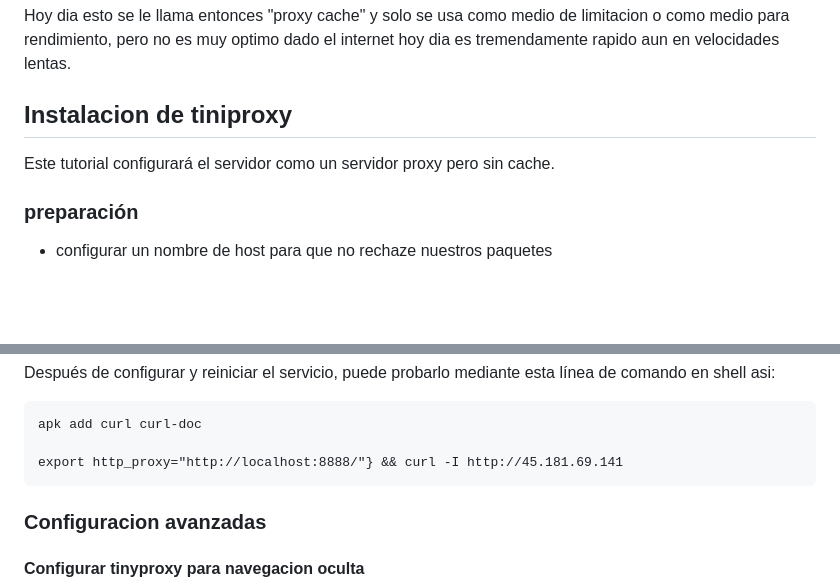
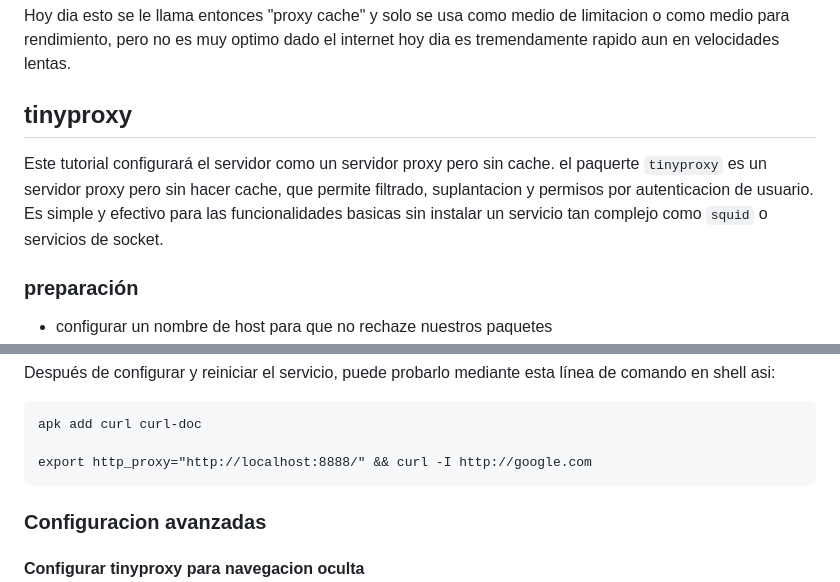
Before and after one commit to venenux/alpine-espanol, a Markdown page: recetas/server-tinyproxy.md, 2 parts joined by grey strips. Drawn GitHub-style; blank space fills up the shorter version.

Commit message:
tutorial tiniproxy ajuste de errores de tipeo en los comandos

````diff
--- a/recetas/server-tinyproxy.md
+++ b/recetas/server-tinyproxy.md
@@ -37,9 +37,13 @@ Hoy dia esto se le llama entonces "proxy cache" y solo se usa como medio de
 limitacion o como medio para rendimiento, pero no es muy optimo dado el
 internet hoy dia es tremendamente rapido aun en velocidades lentas.
 
-## Instalacion de tiniproxy
+## tinyproxy
 
 Este tutorial configurará el servidor como un servidor proxy pero sin cache.
+el paquerte `tinyproxy` es un servidor proxy pero sin hacer cache, que permite
+filtrado, suplantacion y permisos por autenticacion de usuario. Es simple
+y efectivo para las funcionalidades basicas sin instalar un servicio tan
+complejo como `squid` o servicios de socket.
 
 ### preparación
 
@@ -130,7 +134,7 @@ esta línea de comando en shell asi:
 ```
 apk add curl curl-doc
 
-export http_proxy="http://localhost:8888/"} && curl -I http://45.181.69.141
+export http_proxy="http://localhost:8888/" && curl -I http://google.com
 ```
 
 ### Configuracion avanzadas
````
Also changed, not shown: other parts of recetas/server-tinyproxy.md (+2 -2 lines).
